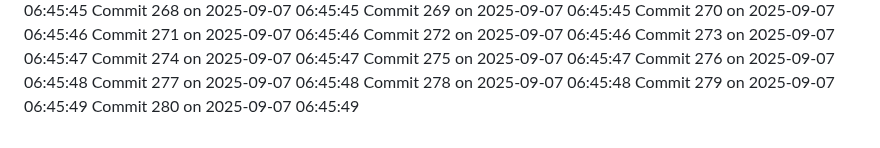
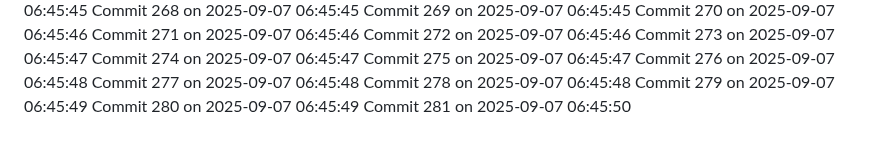
Before and after one commit to YounisDany/menuee, a Markdown page: activity.md, the part around the change. Drawn GitHub-style.

Commit message:
Auto commit 281 2025-09-07 06:45:50

```diff
--- a/activity.md
+++ b/activity.md
@@ -779,3 +779,4 @@ Commit 277 on 2025-09-07 06:45:48
 Commit 278 on 2025-09-07 06:45:48
 Commit 279 on 2025-09-07 06:45:49
 Commit 280 on 2025-09-07 06:45:49
+Commit 281 on 2025-09-07 06:45:50
```
